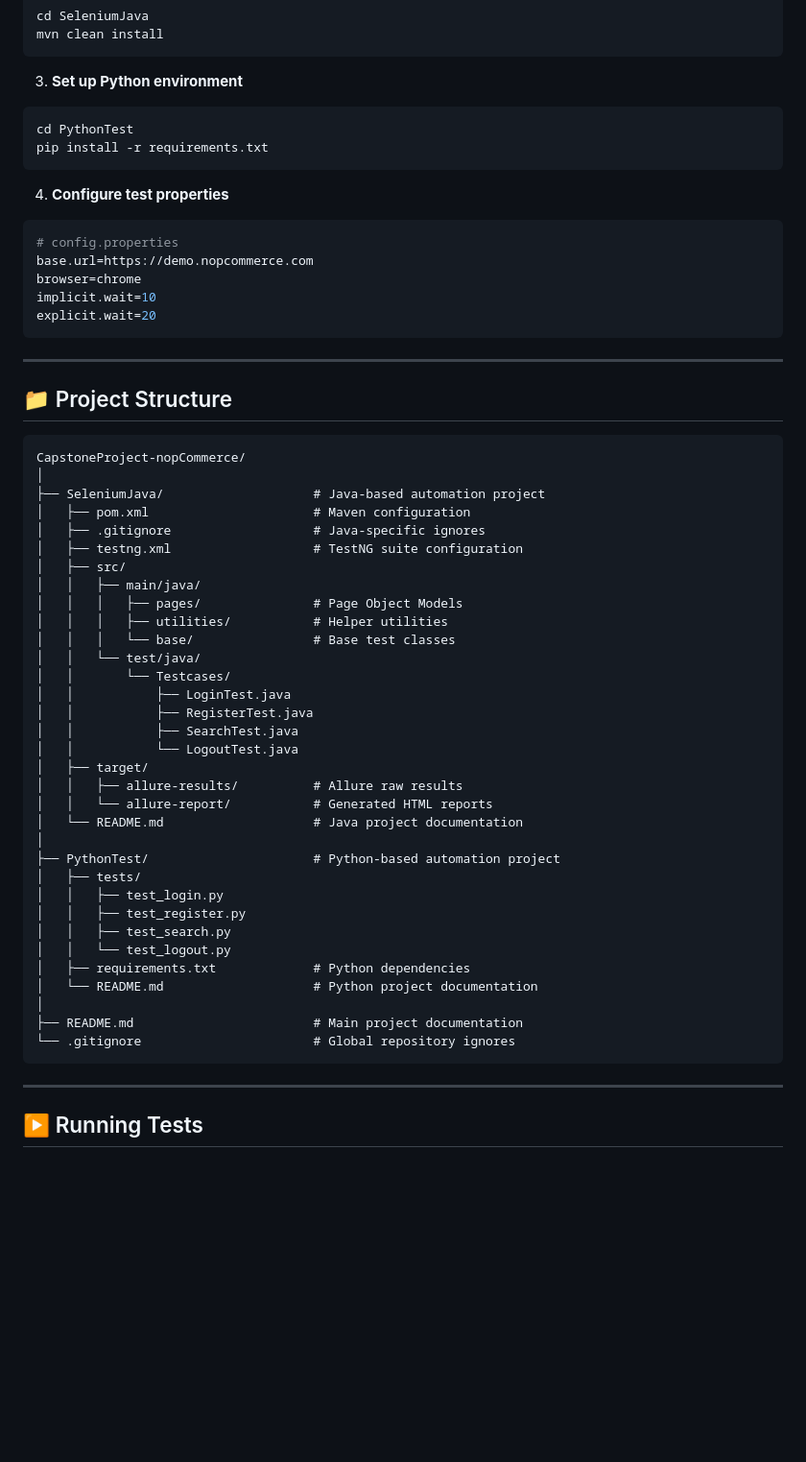
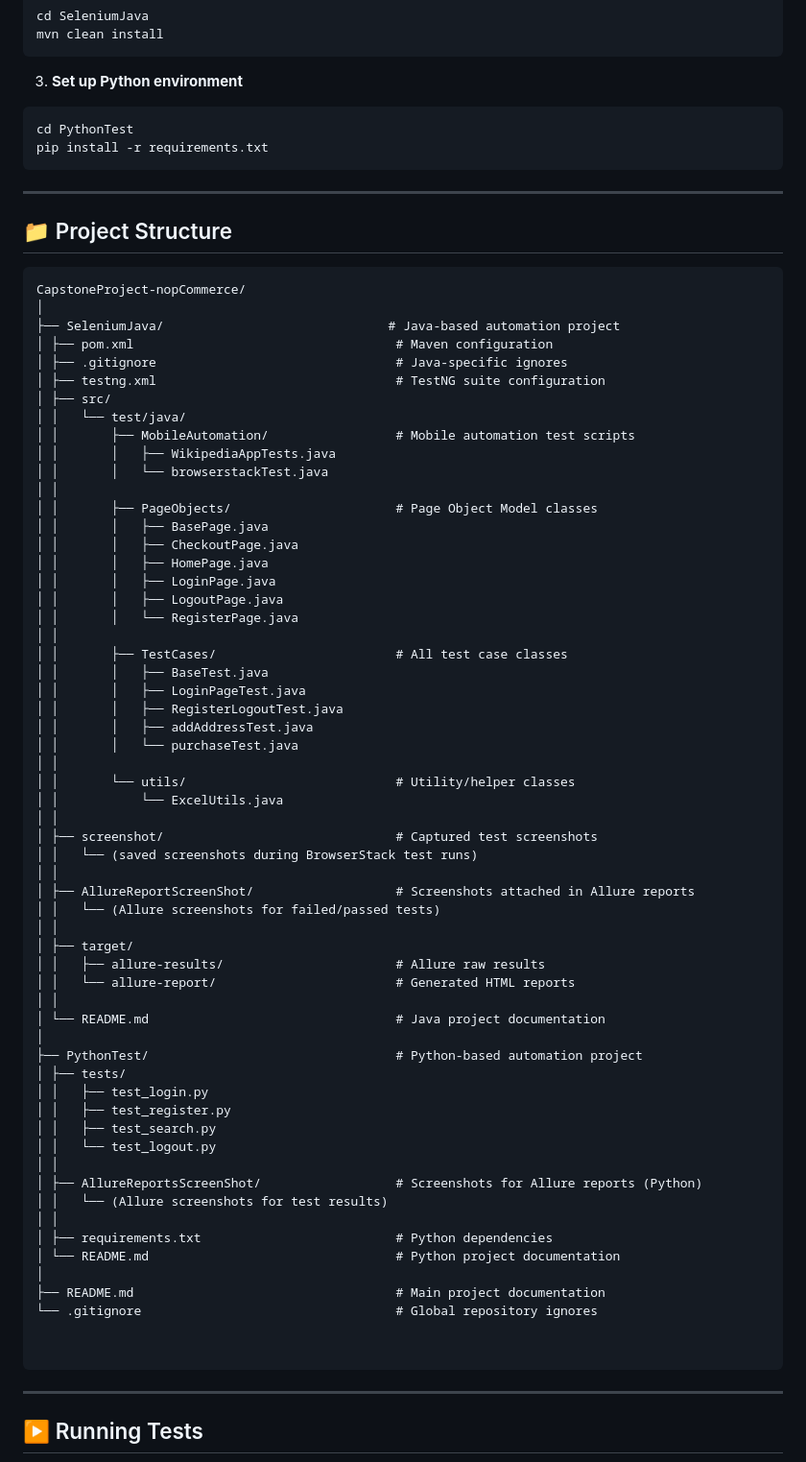
Before and after one commit to Mohammadkaif196/CapstoneProject-nopCommerceAutomation, a Markdown page: README.md, the part around one of its changes. Shown at 96% size. Drawn GitHub-style; blank space fills up the shorter version.

````diff
--- a/README.md
+++ b/README.md
@@ -222,52 +231,69 @@ cd PythonTest
 pip install -r requirements.txt
 ```
 
-4. **Configure test properties**
-```properties
-# config.properties
-base.url=https://demo.nopcommerce.com
-browser=chrome
-implicit.wait=10
-explicit.wait=20
-```
-
 ---
 
 ## 📁 Project Structure
 ```
 CapstoneProject-nopCommerce/
 │
-├── SeleniumJava/                    # Java-based automation project
-│   ├── pom.xml                      # Maven configuration
-│   ├── .gitignore                   # Java-specific ignores
-│   ├── testng.xml                   # TestNG suite configuration
-│   ├── src/
-│   │   ├── main/java/
-│   │   │   ├── pages/               # Page Object Models
-│   │   │   ├── utilities/           # Helper utilities
-│   │   │   └── base/                # Base test classes
-│   │   └── test/java/
-│   │       └── Testcases/
-│   │           ├── LoginTest.java
-│   │           ├── RegisterTest.java
-│   │           ├── SearchTest.java
-│   │           └── LogoutTest.java
-│   ├── target/
-│   │   ├── allure-results/          # Allure raw results
-│   │   └── allure-report/           # Generated HTML reports
-│   └── README.md                    # Java project documentation
+├── SeleniumJava/                              # Java-based automation project
+│ ├── pom.xml                                   # Maven configuration
+│ ├── .gitignore                                # Java-specific ignores
+│ ├── testng.xml                                # TestNG suite configuration
+│ ├── src/
+│ │   └── test/java/
+│ │       ├── MobileAutomation/                 # Mobile automation test scripts
+│ │       │   ├── WikipediaAppTests.java
+│ │       │   └── browserstackTest.java
+│ │
+│ │       ├── PageObjects/                      # Page Object Model classes
+│ │       │   ├── BasePage.java
+│ │       │   ├── CheckoutPage.java
+│ │       │   ├── HomePage.java
+│ │       │   ├── LoginPage.java
+│ │       │   ├── LogoutPage.java
+│ │       │   └── RegisterPage.java
+│ │
+│ │       ├── TestCases/                        # All test case classes
+│ │       │   ├── BaseTest.java
+│ │       │   ├── LoginPageTest.java
+│ │       │   ├── RegisterLogoutTest.java
+│ │       │   ├── addAddressTest.java
+│ │       │   └── purchaseTest.java
+│ │
+│ │       └── utils/                            # Utility/helper classes
+│ │           └── ExcelUtils.java
+│ │
+│ ├── screenshot/                               # Captured test screenshots
+│ │   └── (saved screenshots during BrowserStack test runs)
+│ │
+│ ├── AllureReportScreenShot/                   # Screenshots attached in Allure reports
+│ │   └── (Allure screenshots for failed/passed tests)
+│ │
+│ ├── target/
+│ │   ├── allure-results/                       # Allure raw results
+│ │   └── allure-report/                        # Generated HTML reports
+│ │
+│ └── README.md                                 # Java project documentation
 │
-├── PythonTest/                      # Python-based automation project
-│   ├── tests/
-│   │   ├── test_login.py
-│   │   ├── test_register.py
-│   │   ├── test_search.py
-│   │   └── test_logout.py
-│   ├── requirements.txt             # Python dependencies
-│   └── README.md                    # Python project documentation
+├── PythonTest/                                 # Python-based automation project
+│ ├── tests/
+│ │   ├── test_login.py
+│ │   ├── test_register.py
+│ │   ├── test_search.py
+│ │   └── test_logout.py
+│ │
+│ ├── AllureReportsScreenShot/                  # Screenshots for Allure reports (Python)
+│ │   └── (Allure screenshots for test results)
+│ │
+│ ├── requirements.txt                          # Python dependencies
+│ └── README.md                                 # Python project documentation
 │
-├── README.md                        # Main project documentation
-└── .gitignore                       # Global repository ignores
+├── README.md                                   # Main project documentation
+└── .gitignore                                  # Global repository ignores
+
+
 ```
 
 ---
````
Also changed, not shown: other parts of README.md (+126 -143 lines).
